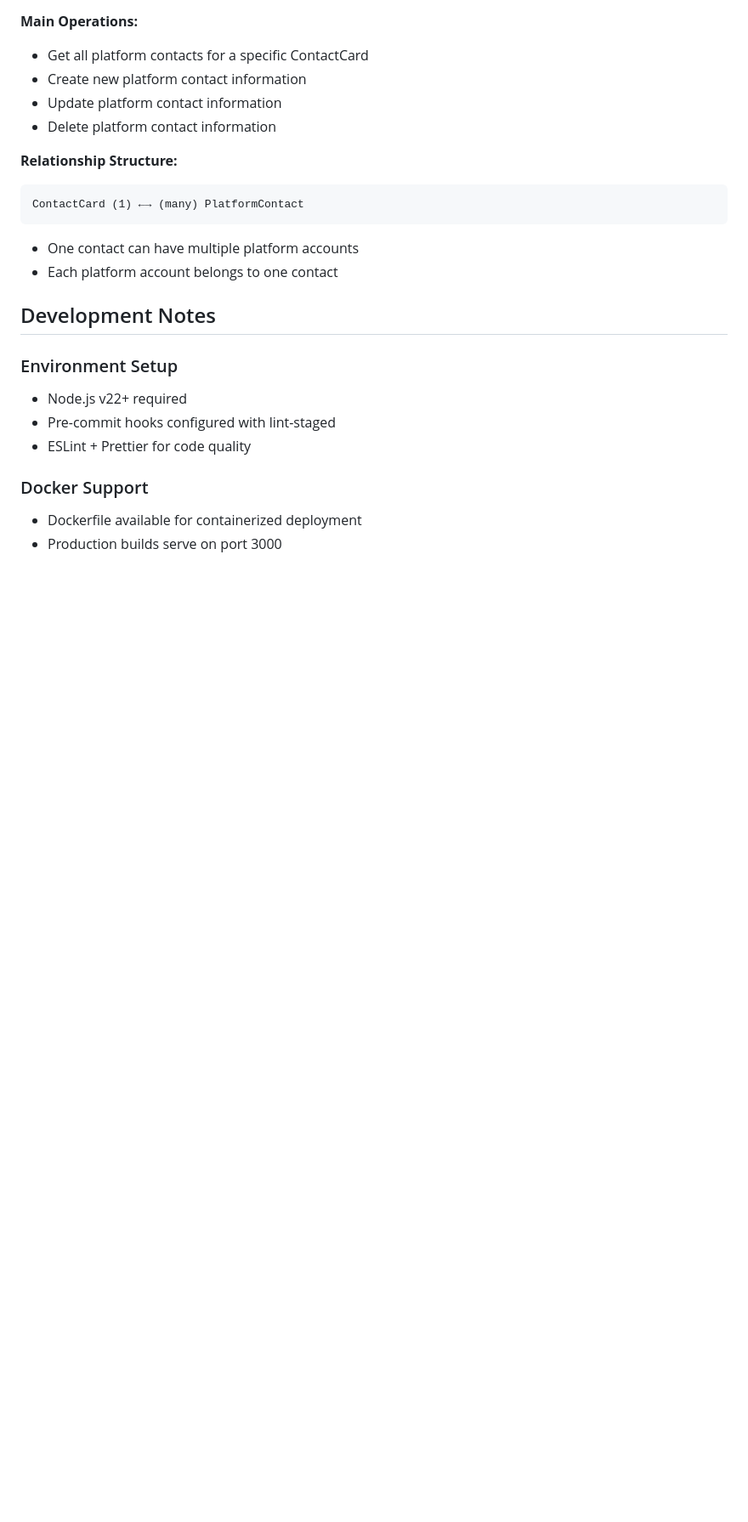
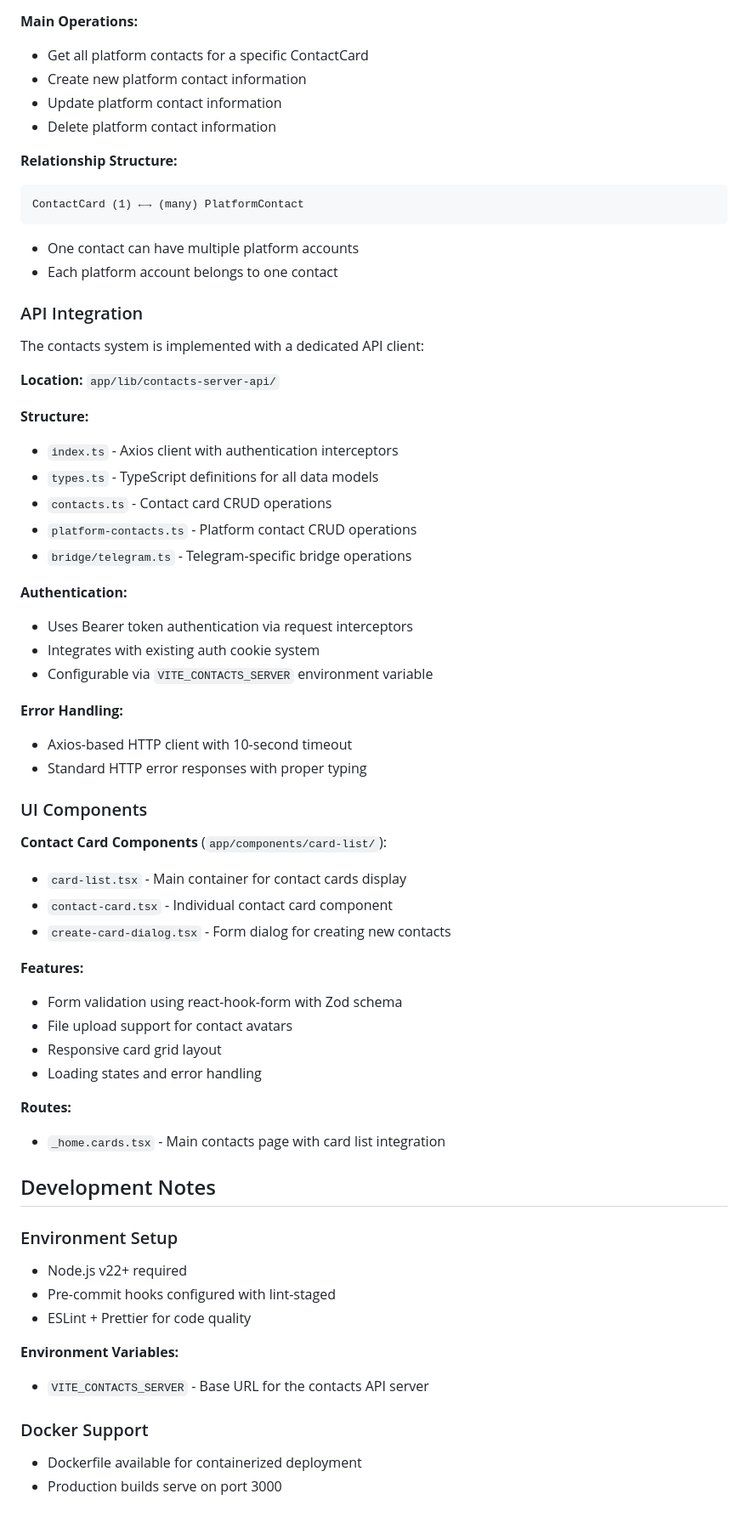
Before and after one commit to message-exp/nori-web, a Markdown page: CLAUDE.md, the part around one of its changes. Shown at 85% size. Rendered like a GitHub page; blank space fills up the shorter version.

Commit message:
📝 update claude.md

```diff
--- a/CLAUDE.md
+++ b/CLAUDE.md
@@ -164,6 +163,50 @@ ContactCard (1) ←→ (many) PlatformContact
 - One contact can have multiple platform accounts
 - Each platform account belongs to one contact
 
+### API Integration
+
+The contacts system is implemented with a dedicated API client:
+
+**Location:** `app/lib/contacts-server-api/`
+
+**Structure:**
+
+- `index.ts` - Axios client with authentication interceptors
+- `types.ts` - TypeScript definitions for all data models
+- `contacts.ts` - Contact card CRUD operations
+- `platform-contacts.ts` - Platform contact CRUD operations
+- `bridge/telegram.ts` - Telegram-specific bridge operations
+
+**Authentication:**
+
+- Uses Bearer token authentication via request interceptors
+- Integrates with existing auth cookie system
+- Configurable via `VITE_CONTACTS_SERVER` environment variable
+
+**Error Handling:**
+
+- Axios-based HTTP client with 10-second timeout
+- Standard HTTP error responses with proper typing
+
+### UI Components
+
+**Contact Card Components** (`app/components/card-list/`):
+
+- `card-list.tsx` - Main container for contact cards display
+- `contact-card.tsx` - Individual contact card component
+- `create-card-dialog.tsx` - Form dialog for creating new contacts
+
+**Features:**
+
+- Form validation using react-hook-form with Zod schema
+- File upload support for contact avatars
+- Responsive card grid layout
+- Loading states and error handling
+
+**Routes:**
+
+- `_home.cards.tsx` - Main contacts page with card list integration
+
 ## Development Notes
 
 ### Environment Setup
@@ -172,6 +215,10 @@ ContactCard (1) ←→ (many) PlatformContact
 - Pre-commit hooks configured with lint-staged
 - ESLint + Prettier for code quality
 
+**Environment Variables:**
+
+- `VITE_CONTACTS_SERVER` - Base URL for the contacts API server
+
 ### Docker Support
 
 - Dockerfile available for containerized deployment
```
Also changed, not shown: other parts of CLAUDE.md (+4 -5 lines).
